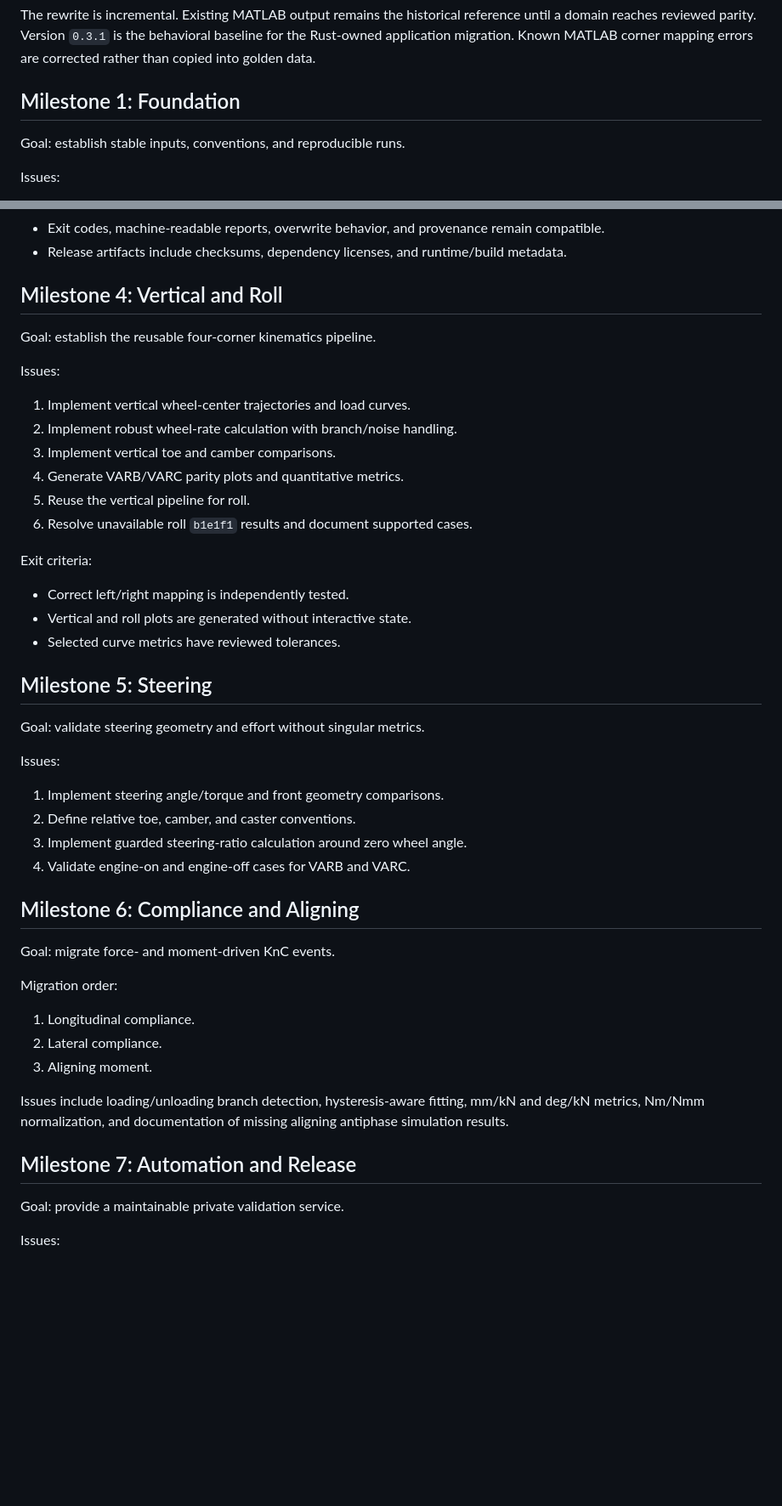
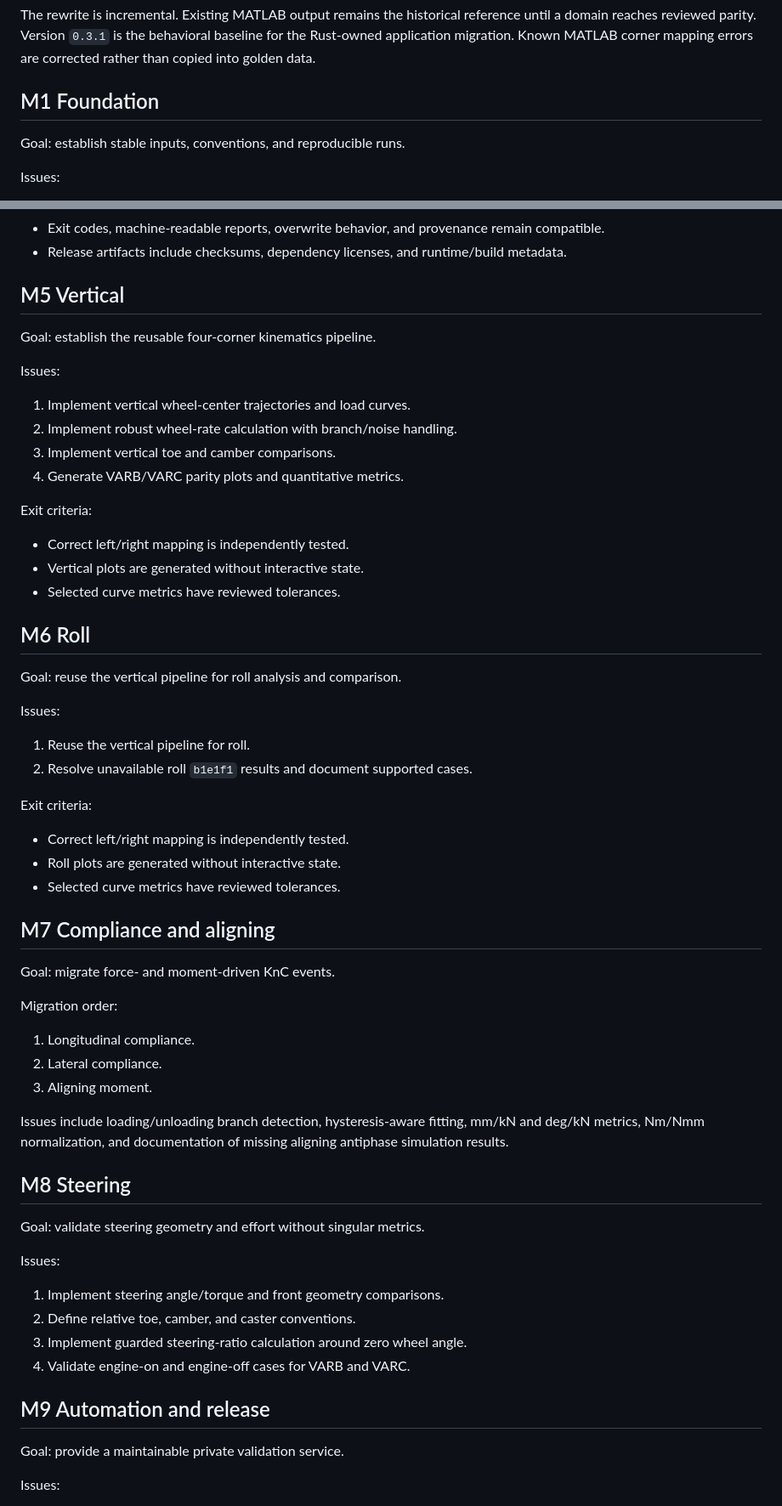
Before and after one commit to JensOlschewski/chassis-lab, a Markdown page: docs/roadmap.md, 2 parts joined by grey strips. Shown at 85% size. GitHub-like rendering; blank space fills up the shorter version.

Commit message:
updated roadmap

```diff
--- a/docs/roadmap.md
+++ b/docs/roadmap.md
@@ -5,7 +5,7 @@ reference until a domain reaches reviewed parity. Version `0.3.1` is the
 behavioral baseline for the Rust-owned application migration. Known MATLAB
 corner mapping errors are corrected rather than copied into golden data.
 
-## Milestone 1: Foundation
+## M1 Foundation
 
 Goal: establish stable inputs, conventions, and reproducible runs.
 
@@ -78,7 +78,7 @@ Exit criteria:
 - Release artifacts include checksums, dependency licenses, and runtime/build
   metadata.
 
-## Milestone 4: Vertical and Roll
+## M5 Vertical
 
 Goal: establish the reusable four-corner kinematics pipeline.
 
@@ -88,27 +88,29 @@ Issues:
 2. Implement robust wheel-rate calculation with branch/noise handling.
 3. Implement vertical toe and camber comparisons.
 4. Generate VARB/VARC parity plots and quantitative metrics.
-5. Reuse the vertical pipeline for roll.
-6. Resolve unavailable roll `b1e1f1` results and document supported cases.
 
 Exit criteria:
 
 - Correct left/right mapping is independently tested.
-- Vertical and roll plots are generated without interactive state.
+- Vertical plots are generated without interactive state.
 - Selected curve metrics have reviewed tolerances.
 
-## Milestone 5: Steering
+## M6 Roll
 
-Goal: validate steering geometry and effort without singular metrics.
+Goal: reuse the vertical pipeline for roll analysis and comparison.
 
 Issues:
 
-1. Implement steering angle/torque and front geometry comparisons.
-2. Define relative toe, camber, and caster conventions.
-3. Implement guarded steering-ratio calculation around zero wheel angle.
-4. Validate engine-on and engine-off cases for VARB and VARC.
+1. Reuse the vertical pipeline for roll.
+2. Resolve unavailable roll `b1e1f1` results and document supported cases.
 
-## Milestone 6: Compliance and Aligning
+Exit criteria:
+
+- Correct left/right mapping is independently tested.
+- Roll plots are generated without interactive state.
+- Selected curve metrics have reviewed tolerances.
+
+## M7 Compliance and aligning
 
 Goal: migrate force- and moment-driven KnC events.
 
@@ -122,7 +124,18 @@ Issues include loading/unloading branch detection, hysteresis-aware fitting,
 mm/kN and deg/kN metrics, Nm/Nmm normalization, and documentation of missing
 aligning antiphase simulation results.
 
-## Milestone 7: Automation and Release
+## M8 Steering
+
+Goal: validate steering geometry and effort without singular metrics.
+
+Issues:
+
+1. Implement steering angle/torque and front geometry comparisons.
+2. Define relative toe, camber, and caster conventions.
+3. Implement guarded steering-ratio calculation around zero wheel angle.
+4. Validate engine-on and engine-off cases for VARB and VARC.
+
+## M9 Automation and release
 
 Goal: provide a maintainable private validation service.
 
```
Also changed, not shown: other parts of docs/roadmap.md (+2 -2 lines).
